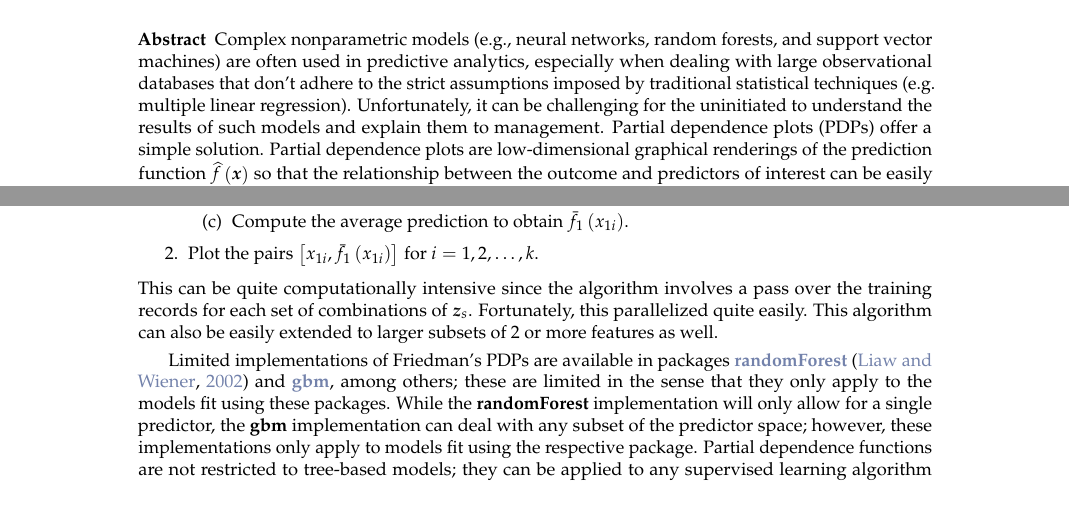
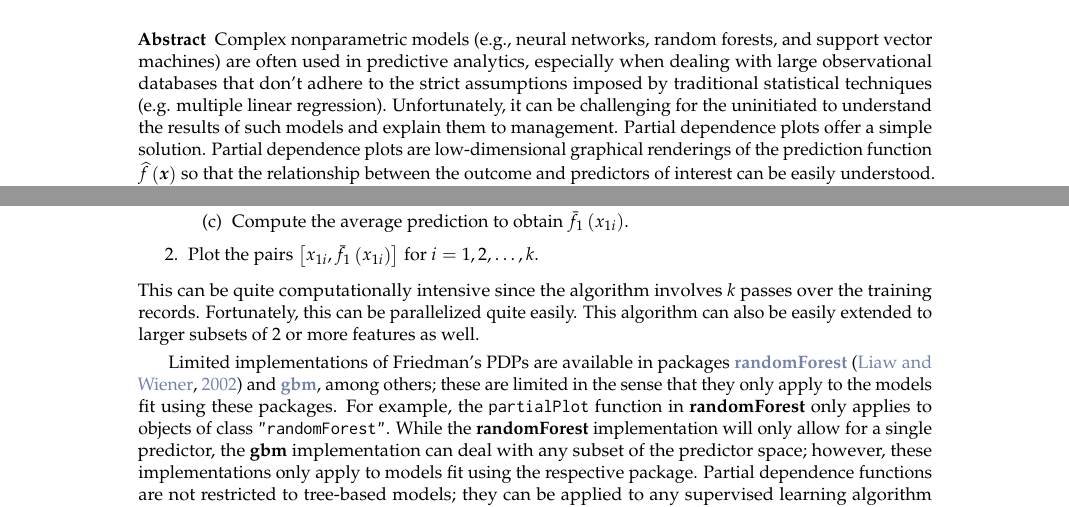
Before and after one commit to guangyuan/pdp, a LaTeX document (manuscript/RJwrapper.tex, which reads manuscript/greenwell.tex): two parts of page 1 of 9, joined at a grey line, cut so that both start at the same text. Compiled offline with pdfLaTeX.

Commit message:
minor edits

```diff
--- a/manuscript/greenwell.tex
+++ b/manuscript/greenwell.tex
@@ -8,7 +8,7 @@
 \maketitle
 
 \abstract{
-Complex nonparametric models (e.g., neural networks, random forests, and support vector machines) are often used in predictive analytics, especially when dealing with large observational databases that don't adhere to the strict assumptions imposed by traditional statistical techniques (e.g. multiple linear regression). Unfortunately, it can be challenging for the uninitiated to understand the results of such models and explain them to management. Partial dependence plots (PDPs) offer a simple solution. Partial dependence plots are low-dimensional graphical renderings of the prediction function $\widehat{f}\left(\boldsymbol{x}\right)$ so that the relationship between the outcome and predictors of interest can be easily understood. These plots are especially useful in explaining the output from complex black box models like support vector machines or neural networks or constructing simpler parsimonious models on newly obtained data.
+Complex nonparametric models (e.g., neural networks, random forests, and support vector machines) are often used in predictive analytics, especially when dealing with large observational databases that don't adhere to the strict assumptions imposed by traditional statistical techniques (e.g. multiple linear regression). Unfortunately, it can be challenging for the uninitiated to understand the results of such models and explain them to management. Partial dependence plots offer a simple solution. Partial dependence plots are low-dimensional graphical renderings of the prediction function $\widehat{f}\left(\boldsymbol{x}\right)$ so that the relationship between the outcome and predictors of interest can be easily understood. These plots are especially useful in explaining the output from complex black box models like support vector machines or neural networks or constructing simpler parsimonious models on newly obtained data.
 }
 
 
@@ -35,9 +35,9 @@ where $\boldsymbol{z}_{i, c}$ $\left(i = 1, 2, \dots, n\right)$ are the values o
   \end{enumerate}
   \item Plot the pairs $\left[x_{1i}, \bar{f}_1\left(x_{1i}\right)\right]$ for $i = 1, 2, \dotsc, k$.
 \end{enumerate}
-This can be quite computationally intensive since the algorithm involves a pass over the training records for each set of combinations of $\boldsymbol{z}_s$. Fortunately, this parallelized quite easily. This algorithm can also be easily extended to larger subsets of 2 or more features as well.
+This can be quite computationally intensive since the algorithm involves $k$ passes over the training records. Fortunately, this can be parallelized quite easily. This algorithm can also be easily extended to larger subsets of 2 or more features as well.
 
-Limited implementations of Friedman's PDPs are available in packages \CRANpkg{randomForest} \citep{randomForest-pkg} and \CRANpkg{gbm}, among others; these are limited in the sense that they only apply to the models fit using these packages. While the \pkg{randomForest} implementation will only allow for a single predictor, the \pkg{gbm} implementation can deal with any subset of the predictor space; however, these implementations only apply to models fit using the respective package. Partial dependence functions are not restricted to tree-based models; they can be applied to any supervised learning algorithm (e.g., neural networks). However, to our knowledge, there is no general package for constructing PDPs  in R (e.g., PDPs for a \dfn{conditional random forest} as implemented by the \code{cforest} function in the \CRANpkg{party} and \CRANpkg{partykit} packages; see \citet{party-pkg} and \citet{partykit-pkg}, respectively). The \CRANpkg{partial} \citep{partial-pkg} package tries to close this gap by offering a general framework for PDPs that can be applied to several types of fitted models.
+Limited implementations of Friedman's PDPs are available in packages \CRANpkg{randomForest} \citep{randomForest-pkg} and \CRANpkg{gbm}, among others; these are limited in the sense that they only apply to the models fit using these packages. For example, the \code{partialPlot} function in \pkg{randomForest} only applies to objects of class \code{"randomForest"}. While the \pkg{randomForest} implementation will only allow for a single predictor, the \pkg{gbm} implementation can deal with any subset of the predictor space; however, these implementations only apply to models fit using the respective package. Partial dependence functions are not restricted to tree-based models; they can be applied to any supervised learning algorithm (e.g., neural networks). However, to our knowledge, there is no general package for constructing PDPs  in R (e.g., PDPs for a \dfn{conditional random forest} as implemented by the \code{cforest} function in the \CRANpkg{party} and \CRANpkg{partykit} packages; see \citet{party-pkg} and \citet{partykit-pkg}, respectively). The \CRANpkg{partial} \citep{partial-pkg} package tries to close this gap by offering a general framework for PDPs that can be applied to several types of fitted models.
 
 The \CRANpkg{plotmo} package \citep{plotmo-pkg} has come a long way in this regard. According to the author, \pkg{plotmo} constructs "a poor man's partial dependence plot." In particular, it plots a model's response when varying one or two predictors while holding the other predictors constant (continuous features are fixed at their median value, while factors are held at their first level). These plots allow for up to two variables at a time and are less accurate than PDPs, but are faster to construct! For additive models (i.e., no interactions), these plots are identical in shape to partial dependence plots.
 
```
